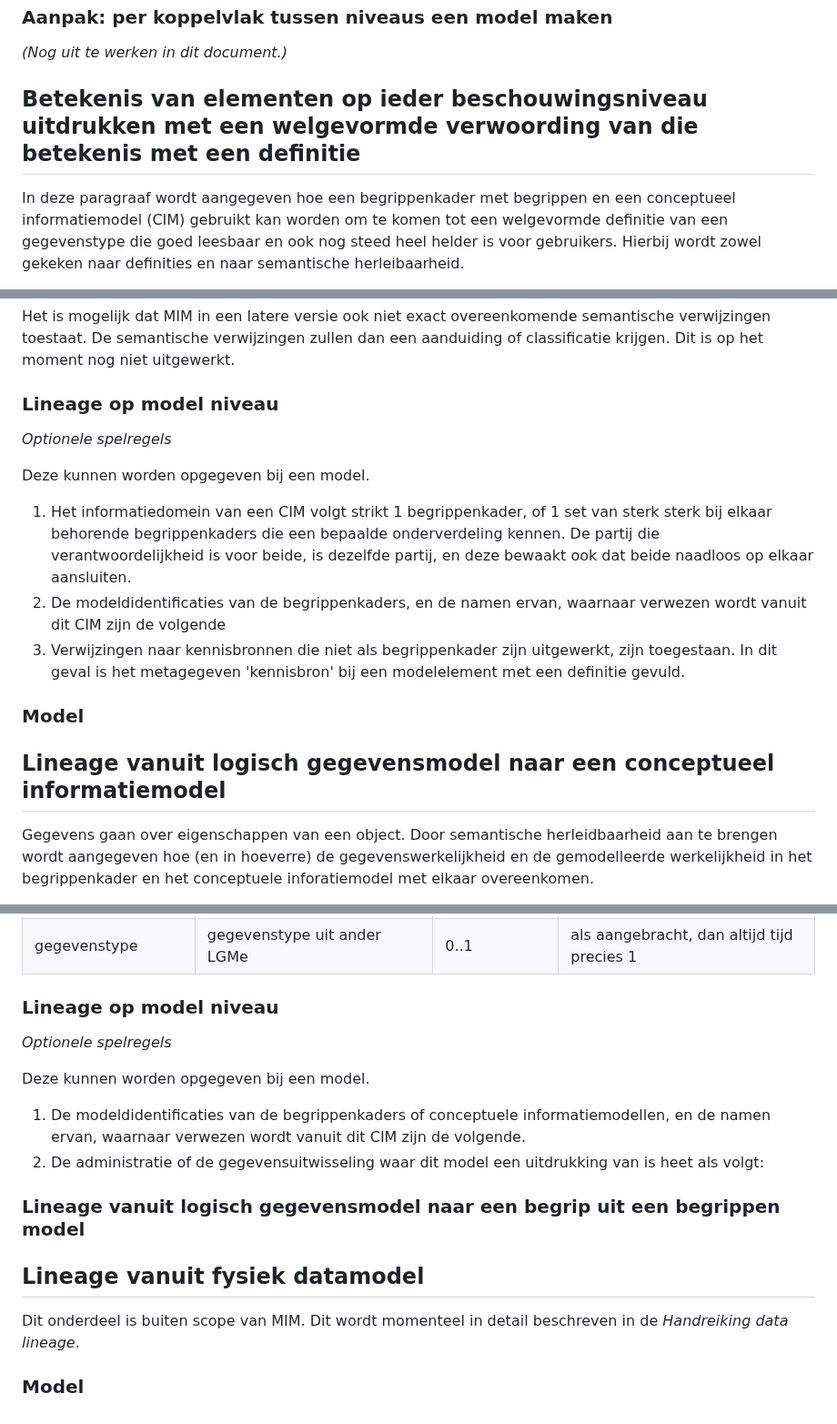
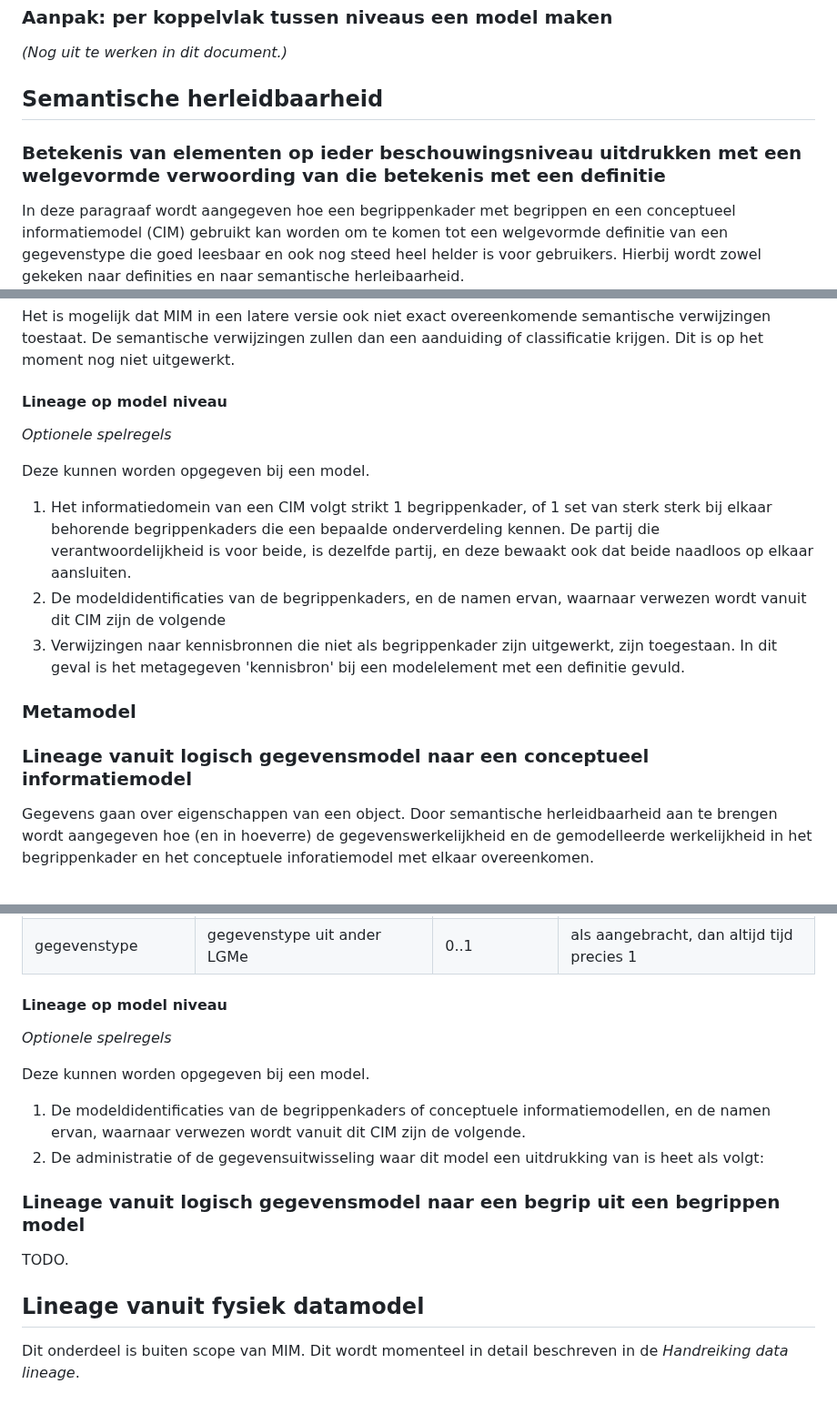
Before and after one commit to Geonovum/mim-lineage, a Markdown page: lineagemodel.md, 3 parts joined by grey strips. Shown at 91% size. Rendered like a GitHub page.

Commit message:
Update lineagemodel.md
Initiele opzet

```diff
--- a/lineagemodel.md
+++ b/lineagemodel.md
@@ -63,7 +63,9 @@ Het verdient echter de voorkeur om deze definities toch te herhalen, zodat het m
 ### Aanpak: per koppelvlak tussen niveaus een model maken
 *(Nog uit te werken in dit document.)*
 
-## Betekenis van elementen op ieder beschouwingsniveau uitdrukken met een welgevormde verwoording van die betekenis met een definitie
+## Semantische herleidbaarheid
+
+### Betekenis van elementen op ieder beschouwingsniveau uitdrukken met een welgevormde verwoording van die betekenis met een definitie
 
 In deze paragraaf wordt aangegeven hoe een begrippenkader met begrippen en een conceptueel informatiemodel (CIM) gebruikt kan worden om te komen tot een welgevormde definitie van een gegevenstype die goed leesbaar en ook nog steed heel helder is voor gebruikers. Hierbij wordt zowel gekeken naar definities en naar semantische herleibaarheid.
 
@@ -139,7 +141,7 @@ De relatie tussen een conceptueel modelelement en een begrip moet strikt worden
 
 Het is mogelijk dat MIM in een latere versie ook niet exact overeenkomende semantische verwijzingen toestaat. De semantische verwijzingen zullen dan een aanduiding of classificatie krijgen. Dit is op het moment nog niet uitgewerkt.
 
-### Lineage op model niveau
+#### Lineage op model niveau
 
 _Optionele spelregels_
 
@@ -150,10 +152,9 @@ Deze kunnen worden opgegeven bij een model.
 3. Verwijzingen naar kennisbronnen die niet als begrippenkader zijn uitgewerkt, zijn toegestaan. In dit geval is het metagegeven 'kennisbron' bij een modelelement met een definitie gevuld.
 
 
-### Model
+### Metamodel
 
-
-## Lineage vanuit logisch gegevensmodel naar een conceptueel informatiemodel
+### Lineage vanuit logisch gegevensmodel naar een conceptueel informatiemodel
 
 Gegevens gaan over eigenschappen van een object. Door semantische herleidbaarheid aan te brengen wordt aangegeven hoe (en in hoeverre) de gegevenswerkelijkheid en de gemodelleerde werkelijkheid in het begrippenkader en het conceptuele inforatiemodel met elkaar overeenkomen.
 
@@ -197,7 +198,7 @@ Een gegevenstype kan 1 op 1 overgenomen zijn uit een ander logisch gegevensmodel
 | gegevenstype         | gegevenstype uit ander LGMe      | 0..1 | als aangebracht, dan altijd tijd precies 1                        |
 
 
-### Lineage op model niveau
+#### Lineage op model niveau
 
 _Optionele spelregels_
 
@@ -207,8 +208,7 @@ Deze kunnen worden opgegeven bij een model.
 
 ### Lineage vanuit logisch gegevensmodel naar een begrip uit een begrippen model
 
+TODO.
 
 ## Lineage vanuit fysiek datamodel
 Dit onderdeel is buiten scope van MIM. Dit wordt momenteel in detail beschreven in de *Handreiking data lineage*.
-
-### Model
```
Also changed, not shown: other parts of lineagemodel.md (+3 -3 lines).
